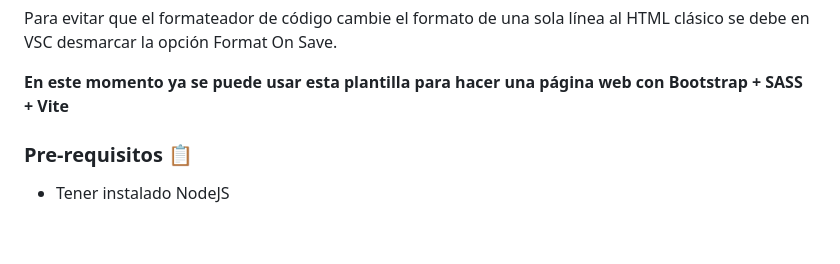
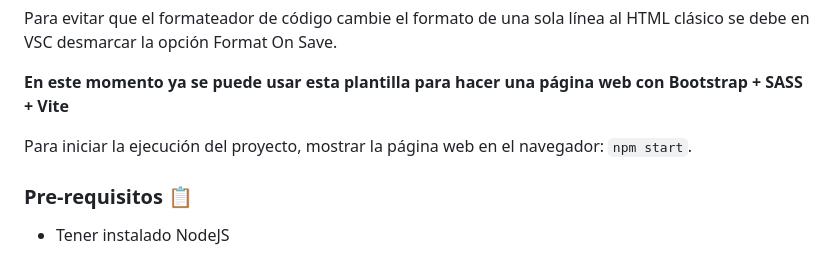
Before and after one commit to eduardoherreraf/Plantilla_BT5, a Markdown page: README.md, the part around the change. GitHub-like rendering; blank space fills up the shorter version.

Commit message:
Cambios Finales en README.md

````diff
--- a/README.md
+++ b/README.md
@@ -21,6 +21,8 @@ Corregir las direcciones de llamado a los archivos css y js insertando un punto
 Para evitar que el formateador de código cambie el formato de una sola línea al HTML clásico se debe en VSC desmarcar la opción Format On Save.
 
 **En este momento ya se puede usar esta plantilla para hacer una página web con Bootstrap + SASS + Vite**
+
+Para iniciar la ejecución del proyecto, mostrar la página web en el navegador: ```npm start```.
 
 ### Pre-requisitos 📋
 
````
